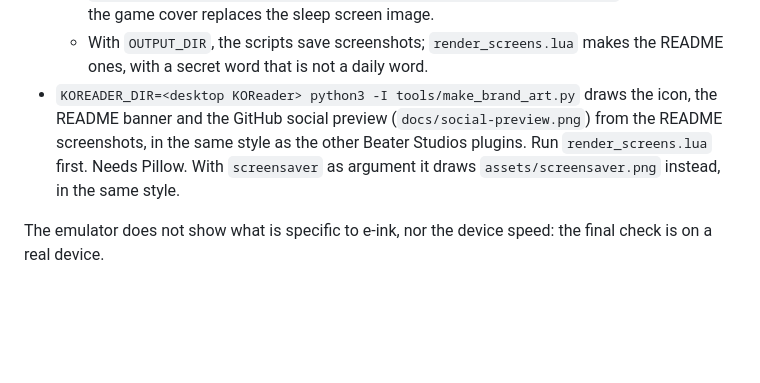
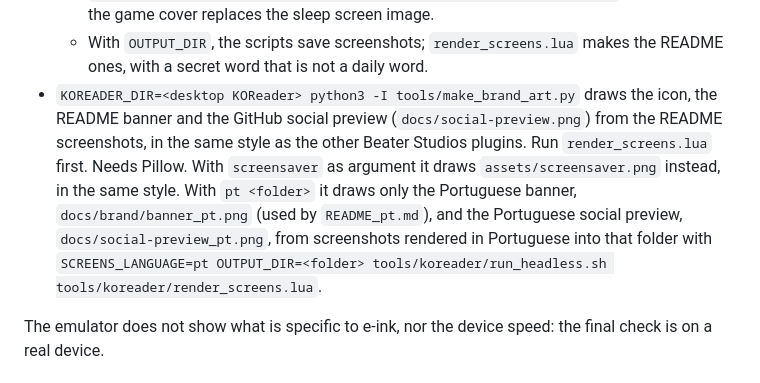
Before and after one commit to beater-studios/warmer_game.koplugin, a Markdown page: docs/design.md, the part around the change. GitHub-like rendering; blank space fills up the shorter version.

```diff
--- a/docs/design.md
+++ b/docs/design.md
@@ -147,7 +147,7 @@ Everything lives in `koreader/settings/warmer_game.lua`, written with `flush` af
   - `tools/koreader/run_headless.sh tools/koreader/fuzz_ui.lua` sends random taps, holds and swipes to the title, the daily word and free play in each language, typing a frequent word one step in four. An error prints the command that repeats it.
   - `tools/koreader/run_headless.sh tools/koreader/check_screensaver.lua` checks when the game cover replaces the sleep screen image.
   - With `OUTPUT_DIR`, the scripts save screenshots; `render_screens.lua` makes the README ones, with a secret word that is not a daily word.
-- `KOREADER_DIR=<desktop KOReader> python3 -I tools/make_brand_art.py` draws the icon, the README banner and the GitHub social preview (`docs/social-preview.png`) from the README screenshots, in the same style as the other Beater Studios plugins. Run `render_screens.lua` first. Needs Pillow. With `screensaver` as argument it draws `assets/screensaver.png` instead, in the same style.
+- `KOREADER_DIR=<desktop KOReader> python3 -I tools/make_brand_art.py` draws the icon, the README banner and the GitHub social preview (`docs/social-preview.png`) from the README screenshots, in the same style as the other Beater Studios plugins. Run `render_screens.lua` first. Needs Pillow. With `screensaver` as argument it draws `assets/screensaver.png` instead, in the same style. With `pt <folder>` it draws only the Portuguese banner, `docs/brand/banner_pt.png` (used by `README_pt.md`), and the Portuguese social preview, `docs/social-preview_pt.png`, from screenshots rendered in Portuguese into that folder with `SCREENS_LANGUAGE=pt OUTPUT_DIR=<folder> tools/koreader/run_headless.sh tools/koreader/render_screens.lua`.
 
 The emulator does not show what is specific to e-ink, nor the device speed: the final check is on a real device.
 
```
Also changed, not shown: README_pt.md (+1 -1 lines), docs/brand/banner_pt.png (added), docs/social-preview_pt.png (added), 3 other files.
